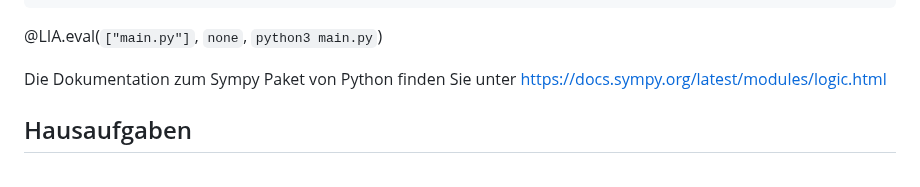
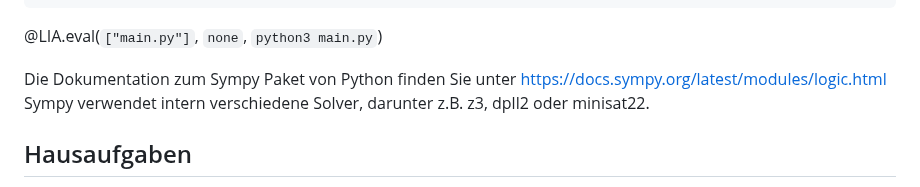
Before and after one commit to TUBAF-IfI-LiaScript/VL_EingebetteteSysteme, a Markdown page: 03_Minimierung.md, the part around the change. GitHub-like rendering.

Commit message:
Update documentation on Sympy
Hinzufügen von Information welche Solver sympy intern verwendet.

Beispiele aus Sympy code entnommen
https://github.com/sympy/sympy/blob/6aaf987927fcf7bd8eecbaf1d7d2d1995049e9dd/sympy/logic/inference.py#L80

```diff
--- a/03_Minimierung.md
+++ b/03_Minimierung.md
@@ -973,6 +973,7 @@ print(result)
 @LIA.eval(`["main.py"]`, `none`, `python3 main.py`)
 
 Die Dokumentation zum Sympy Paket von Python finden Sie unter https://docs.sympy.org/latest/modules/logic.html
+Sympy verwendet intern verschiedene Solver, darunter z.B. z3, dpll2 oder minisat22.
 
 ## Hausaufgaben
 
```
